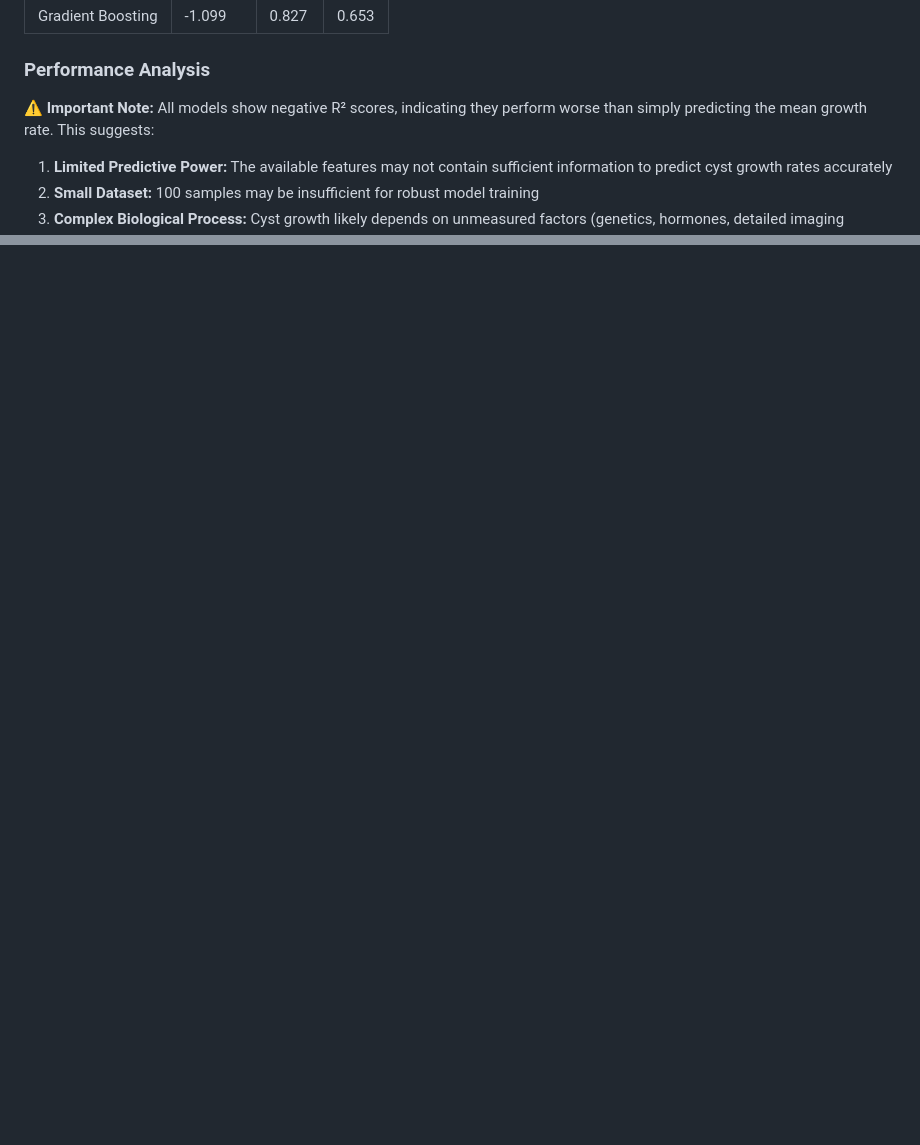
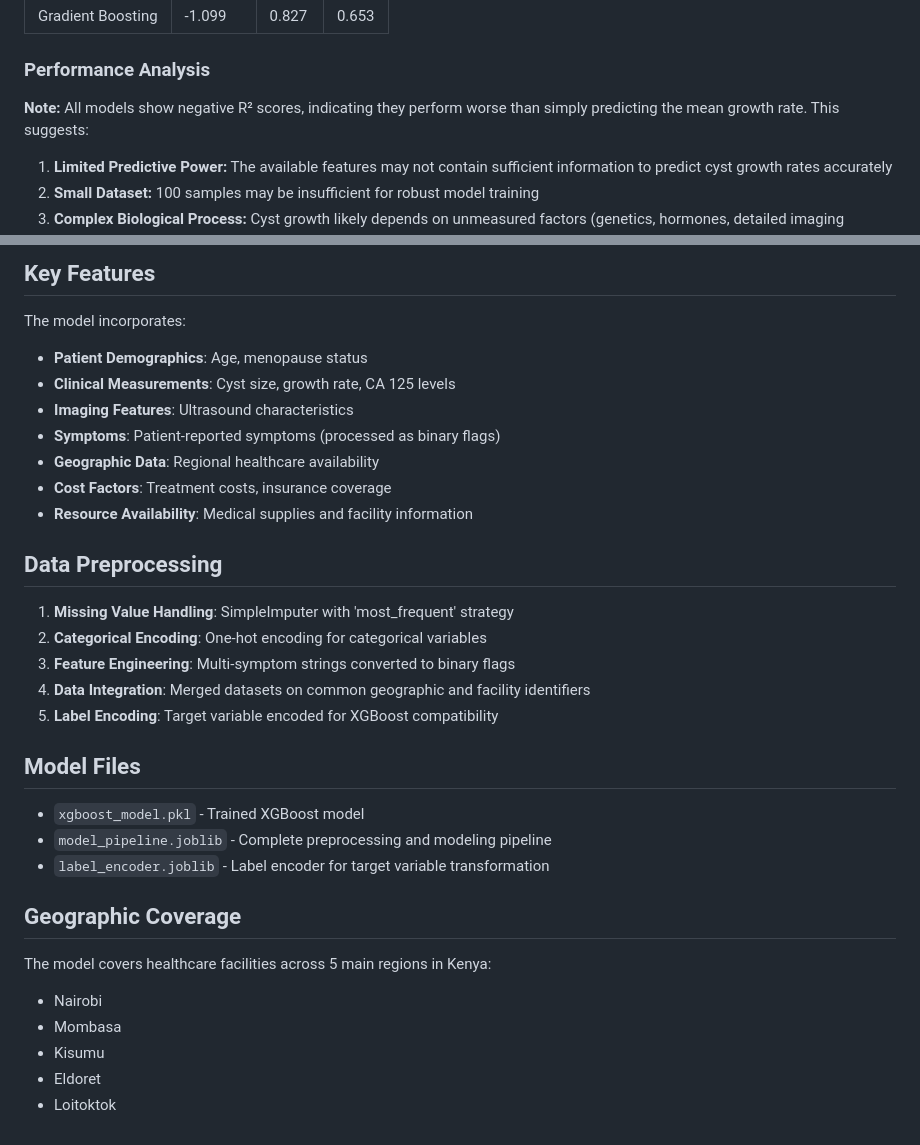
Before and after one commit to Theoriginal007/CystCare-AI, a Markdown page: model_training/README.md, 2 parts joined by grey strips. Rendered like a GitHub page; blank space fills up the shorter version.

```diff
--- a/model_training/README.md
+++ b/model_training/README.md
@@ -87,7 +87,7 @@ Machine learning model to predict ovarian cyst growth rates (cm/month) based on
 
 ### Performance Analysis
 
-⚠️ **Important Note:** All models show negative R² scores, indicating they perform worse than simply predicting the mean growth rate. This suggests:
+**Note:** All models show negative R² scores, indicating they perform worse than simply predicting the mean growth rate. This suggests:
 
 1. **Limited Predictive Power:** The available features may not contain sufficient information to predict cyst growth rates accurately
 2. **Small Dataset:** 100 samples may be insufficient for robust model training
@@ -113,0 +182,33 @@ The Random Forest model identified the most important features for prediction, t
+## Key Features
+
+The model incorporates:
+- **Patient Demographics**: Age, menopause status
+- **Clinical Measurements**: Cyst size, growth rate, CA 125 levels
+- **Imaging Features**: Ultrasound characteristics
+- **Symptoms**: Patient-reported symptoms (processed as binary flags)
+- **Geographic Data**: Regional healthcare availability
+- **Cost Factors**: Treatment costs, insurance coverage
+- **Resource Availability**: Medical supplies and facility information
+
+## Data Preprocessing
+
+1. **Missing Value Handling**: SimpleImputer with 'most_frequent' strategy
+2. **Categorical Encoding**: One-hot encoding for categorical variables
+3. **Feature Engineering**: Multi-symptom strings converted to binary flags
+4. **Data Integration**: Merged datasets on common geographic and facility identifiers
+5. **Label Encoding**: Target variable encoded for XGBoost compatibility
+
+## Model Files
+
+- `xgboost_model.pkl` - Trained XGBoost model
+- `model_pipeline.joblib` - Complete preprocessing and modeling pipeline
+- `label_encoder.joblib` - Label encoder for target variable transformation
+
+## Geographic Coverage
+
+The model covers healthcare facilities across 5 main regions in Kenya:
+- Nairobi
+- Mombasa
+- Kisumu
+- Eldoret
+- Loitoktok
```
Also changed, not shown: other parts of model_training/README.md (+68 -0 lines).
